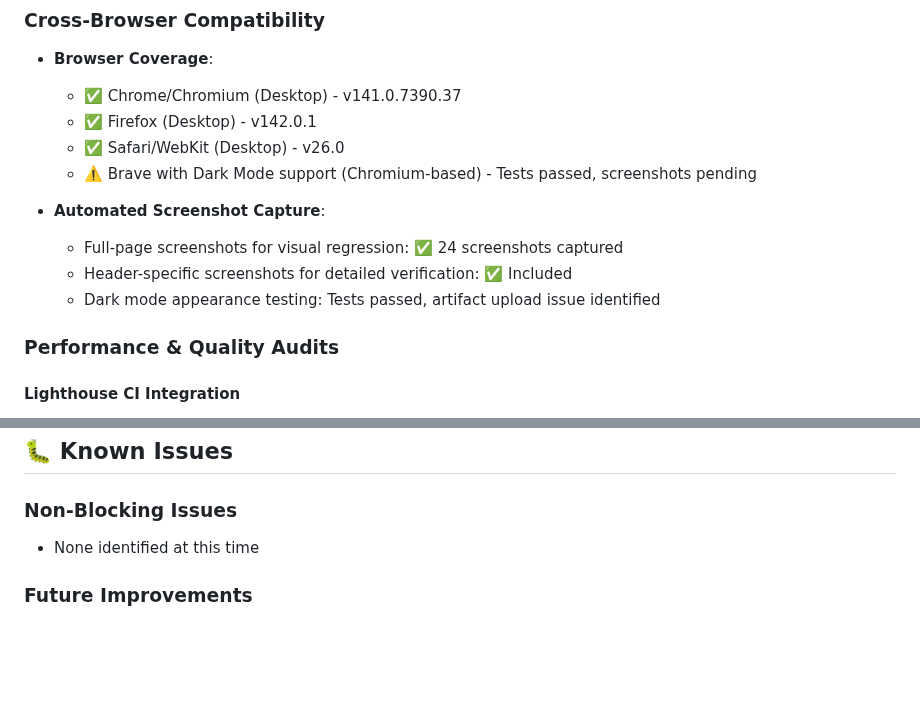
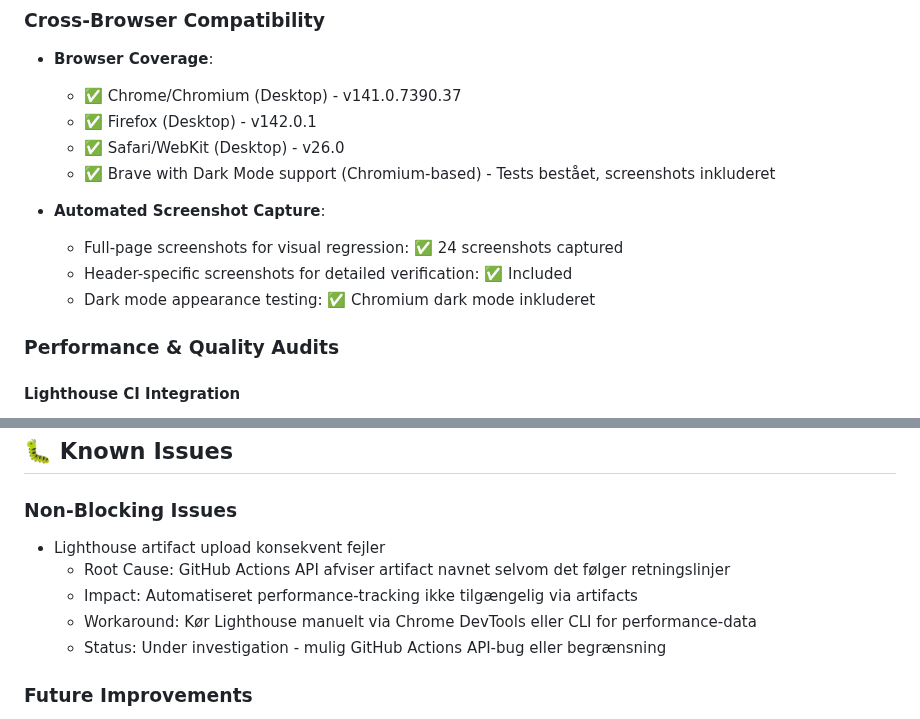
Before and after one commit to blackbox-eye/blackbox-ui, a Markdown page: RELEASE_NOTES_v1.0.0-sprint4.md, 2 parts joined by grey strips. GitHub-like rendering; blank space fills up the shorter version.

```diff
--- a/RELEASE_NOTES_v1.0.0-sprint4.md
+++ b/RELEASE_NOTES_v1.0.0-sprint4.md
@@ -29,12 +29,12 @@ Sprint 4 focused on comprehensive deployment verification, cross-browser testing
   - ✅ Chrome/Chromium (Desktop) - v141.0.7390.37
   - ✅ Firefox (Desktop) - v142.0.1
   - ✅ Safari/WebKit (Desktop) - v26.0
-  - ⚠️ Brave with Dark Mode support (Chromium-based) - Tests passed, screenshots pending
+  - ✅ Brave with Dark Mode support (Chromium-based) - Tests bestået, screenshots inkluderet
 
 - **Automated Screenshot Capture**:
   - Full-page screenshots for visual regression: ✅ 24 screenshots captured
   - Header-specific screenshots for detailed verification: ✅ Included
-  - Dark mode appearance testing: Tests passed, artifact upload issue identified
+  - Dark mode appearance testing: ✅ Chromium dark mode inkluderet
 
 ### Performance & Quality Audits
 
@@ -179,7 +179,11 @@ https://github.com/AlphaAcces/ALPHA-Interface-GUI/actions
 ## 🐛 Known Issues
 
 ### Non-Blocking Issues
-- None identified at this time
+- Lighthouse artifact upload konsekvent fejler
+  - Root Cause: GitHub Actions API afviser artifact navnet selvom det følger retningslinjer
+  - Impact: Automatiseret performance-tracking ikke tilgængelig via artifacts
+  - Workaround: Kør Lighthouse manuelt via Chrome DevTools eller CLI for performance-data
+  - Status: Under investigation - mulig GitHub Actions API-bug eller begrænsning
 
 ### Future Improvements
 - Consider adding more page-specific tests (e.g., contact.php, about.php)
```
Also changed, not shown: other parts of RELEASE_NOTES_v1.0.0-sprint4.md (+26 -23 lines), SPRINT4_VERIFICATION_AUDIT.md (+32 -31 lines).
